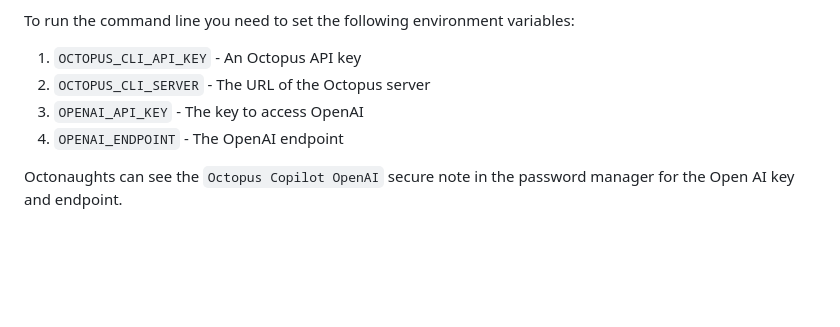
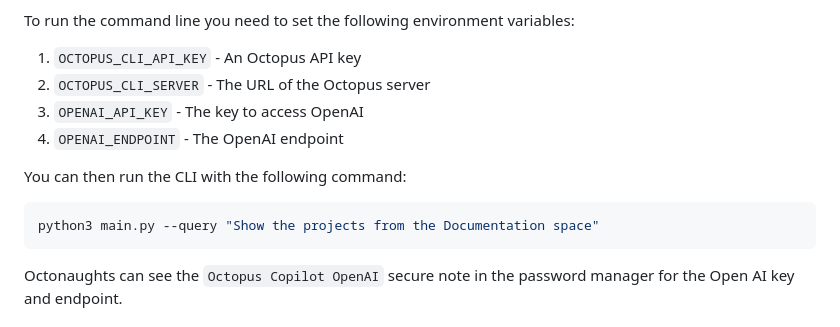
Before and after one commit to OctopusSolutionsEngineering/OctopusCopilot, a Markdown page: README.md, the part around the change. Rendered like a GitHub page; blank space fills up the shorter version.

Commit message:
Added more instructions

````diff
--- a/README.md
+++ b/README.md
@@ -68,6 +68,12 @@ To run the command line you need to set the following environment variables:
 3. `OPENAI_API_KEY` - The key to access OpenAI
 4. `OPENAI_ENDPOINT` - The OpenAI endpoint
 
+You can then run the CLI with the following command:
+
+```shell
+python3 main.py --query "Show the projects from the Documentation space"
+```
+
 Octonaughts can see the `Octopus Copilot OpenAI` secure note in the password manager for the Open AI key and endpoint.
 
 # Test Coverage
````
